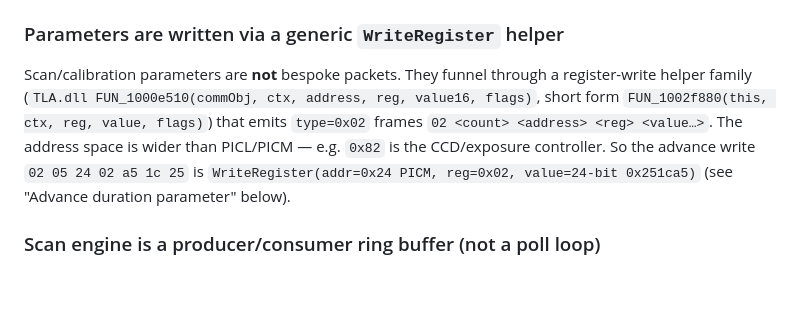
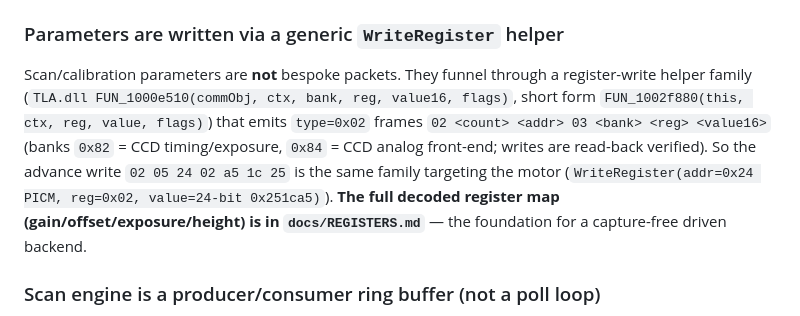
Before and after one commit to alibosworth/pakon-macos, a Markdown page: docs/PROTOCOL.md, the part around the change. Drawn GitHub-style; blank space fills up the shorter version.

```diff
--- a/docs/PROTOCOL.md
+++ b/docs/PROTOCOL.md
@@ -181,12 +181,14 @@ space (previously "undocumented, do not guess"). `0xA0` = FX2 RAM load; the
 ### Parameters are written via a generic `WriteRegister` helper
 
 Scan/calibration parameters are **not** bespoke packets. They funnel through a
-register-write helper family (`TLA.dll FUN_1000e510(commObj, ctx, address, reg,
+register-write helper family (`TLA.dll FUN_1000e510(commObj, ctx, bank, reg,
 value16, flags)`, short form `FUN_1002f880(this, ctx, reg, value, flags)`) that
-emits `type=0x02` frames `02 <count> <address> <reg> <value…>`. The address space
-is wider than PICL/PICM — e.g. `0x82` is the CCD/exposure controller. So the
-advance write `02 05 24 02 a5 1c 25` is `WriteRegister(addr=0x24 PICM, reg=0x02,
-value=24-bit 0x251ca5)` (see "Advance duration parameter" below).
+emits `type=0x02` frames `02 <count> <addr> 03 <bank> <reg> <value16>` (banks
+`0x82` = CCD timing/exposure, `0x84` = CCD analog front-end; writes are read-back
+verified). So the advance write `02 05 24 02 a5 1c 25` is the same family targeting
+the motor (`WriteRegister(addr=0x24 PICM, reg=0x02, value=24-bit 0x251ca5)`).
+**The full decoded register map (gain/offset/exposure/height) is in
+`docs/REGISTERS.md`** — the foundation for a capture-free driven backend.
 
 ### Scan engine is a producer/consumer ring buffer (not a poll loop)
 
```
Also changed, not shown: STATUS.md (+18 -0 lines), docs/REGISTERS.md (added, +106 -0 lines).
